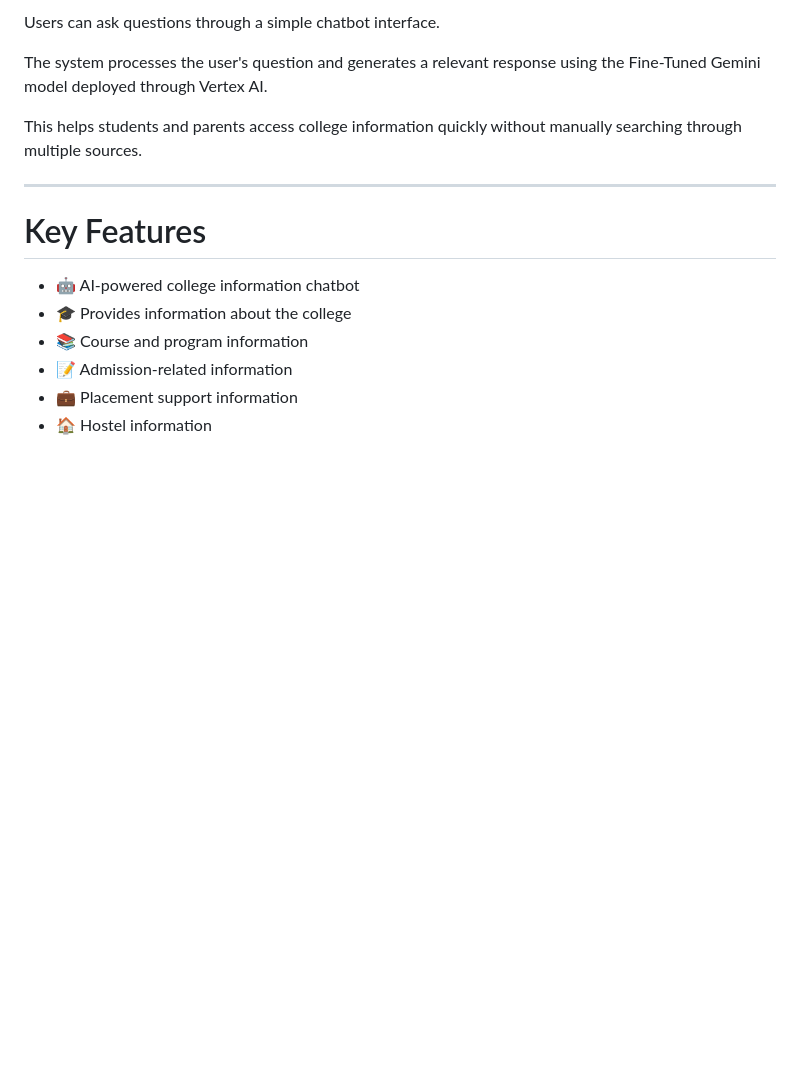
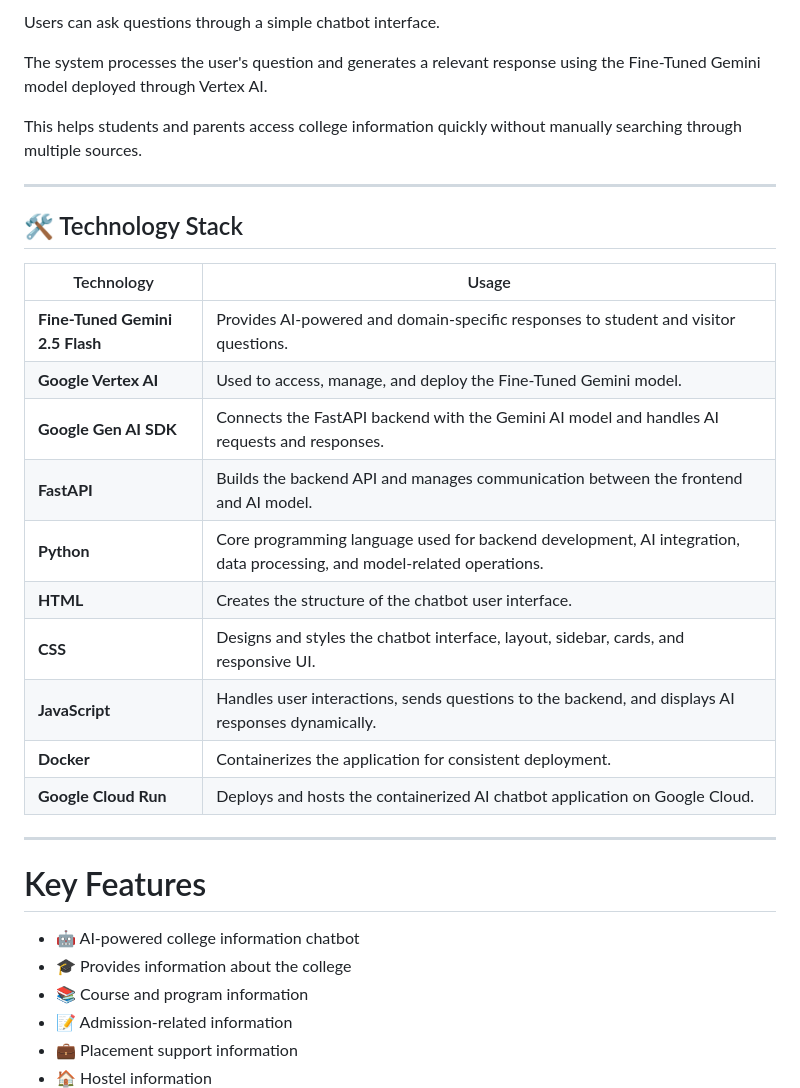
Before and after one commit to sugumarranganathan/college-ai-assistant, a Markdown page: README.md, the part around the change. Rendered like a GitHub page; blank space fills up the shorter version.

```diff
--- a/README.md
+++ b/README.md
@@ -55,6 +55,23 @@ Users can ask questions through a simple chatbot interface.
 The system processes the user's question and generates a relevant response using the Fine-Tuned Gemini model deployed through Vertex AI.
 
 This helps students and parents access college information quickly without manually searching through multiple sources.
+
+---
+
+## 🛠️ Technology Stack
+
+| Technology | Usage |
+|---|---|
+| **Fine-Tuned Gemini 2.5 Flash** | Provides AI-powered and domain-specific responses to student and visitor questions. |
+| **Google Vertex AI** | Used to access, manage, and deploy the Fine-Tuned Gemini model. |
+| **Google Gen AI SDK** | Connects the FastAPI backend with the Gemini AI model and handles AI requests and responses. |
+| **FastAPI** | Builds the backend API and manages communication between the frontend and AI model. |
+| **Python** | Core programming language used for backend development, AI integration, data processing, and model-related operations. |
+| **HTML** | Creates the structure of the chatbot user interface. |
+| **CSS** | Designs and styles the chatbot interface, layout, sidebar, cards, and responsive UI. |
+| **JavaScript** | Handles user interactions, sends questions to the backend, and displays AI responses dynamically. |
+| **Docker** | Containerizes the application for consistent deployment. |
+| **Google Cloud Run** | Deploys and hosts the containerized AI chatbot application on Google Cloud. |
 
 ---
 
```
